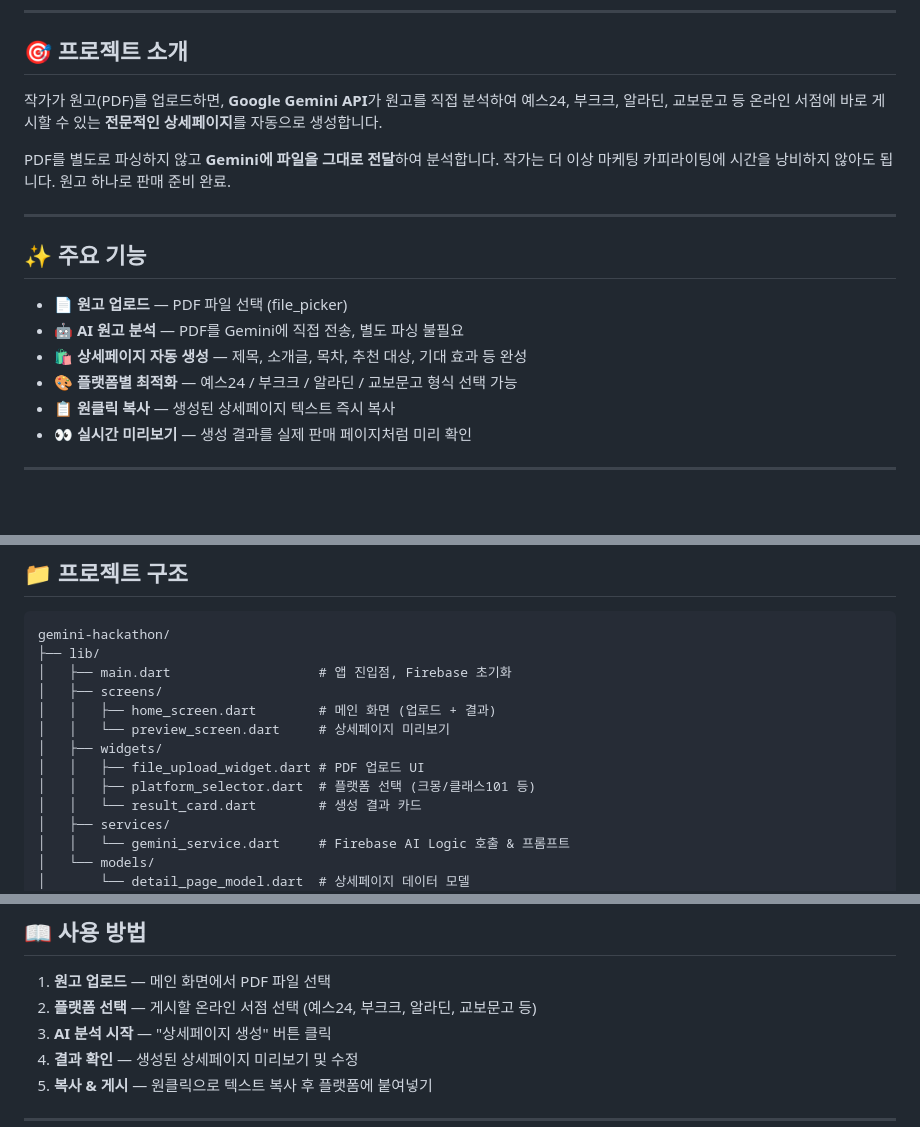
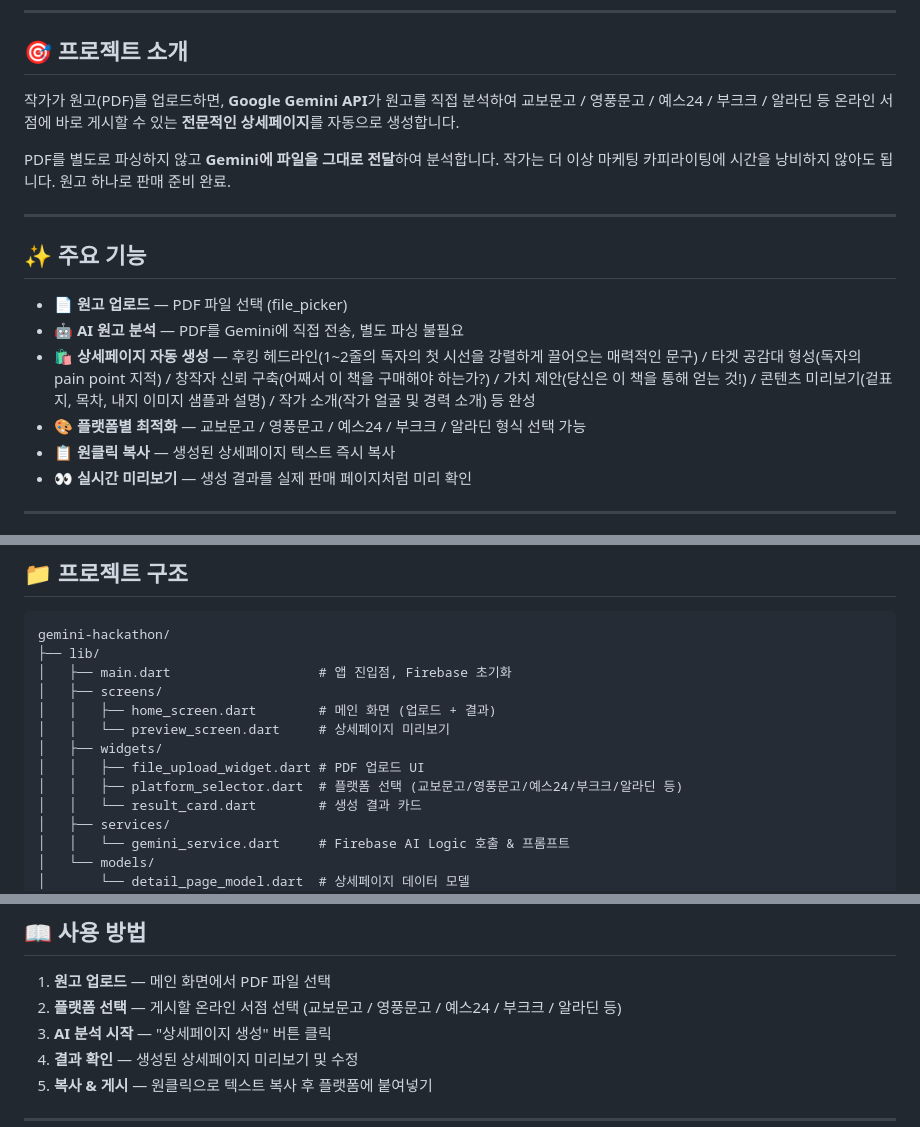
Before and after one commit to Creative-deliverables/gemini-hackathon, a Markdown page: README.md, 3 parts joined by grey strips. Drawn GitHub-style; blank space fills up the shorter version.

Commit message:
docs: 하두진 agents, readme

```diff
--- a/README.md
+++ b/README.md
@@ -11,7 +11,7 @@
 
 ## 🎯 프로젝트 소개
 
-작가가 원고(PDF)를 업로드하면, **Google Gemini API**가 원고를 직접 분석하여 예스24, 부크크, 알라딘, 교보문고 등 온라인 서점에 바로 게시할 수 있는 **전문적인 상세페이지**를 자동으로 생성합니다.
+작가가 원고(PDF)를 업로드하면, **Google Gemini API**가 원고를 직접 분석하여 교보문고 / 영풍문고 / 예스24 / 부크크 / 알라딘 등 온라인 서점에 바로 게시할 수 있는 **전문적인 상세페이지**를 자동으로 생성합니다.
 
 PDF를 별도로 파싱하지 않고 **Gemini에 파일을 그대로 전달**하여 분석합니다. 작가는 더 이상 마케팅 카피라이팅에 시간을 낭비하지 않아도 됩니다. 원고 하나로 판매 준비 완료.
 
@@ -21,8 +21,8 @@ PDF를 별도로 파싱하지 않고 **Gemini에 파일을 그대로 전달**하
 
 - 📄 **원고 업로드** — PDF 파일 선택 (file_picker)
 - 🤖 **AI 원고 분석** — PDF를 Gemini에 직접 전송, 별도 파싱 불필요
-- 🛍️ **상세페이지 자동 생성** — 제목, 소개글, 목차, 추천 대상, 기대 효과 등 완성
-- 🎨 **플랫폼별 최적화** — 예스24 / 부크크 / 알라딘 / 교보문고 형식 선택 가능
+- 🛍️ **상세페이지 자동 생성** — 후킹 헤드라인(1~2줄의 독자의 첫 시선을 강렬하게 끌어오는 매력적인 문구) / 타겟 공감대 형성(독자의 pain point 지적) / 창작자 신뢰 구축(어째서 이 책을 구매해야 하는가?) / 가치 제안(당신은 이 책을 통해 얻는 것!) / 콘텐츠 미리보기(겉표지, 목차, 내지 이미지 샘플과 설명) / 작가 소개(작가 얼굴 및 경력 소개) 등 완성
+- 🎨 **플랫폼별 최적화** — 교보문고 / 영풍문고 / 예스24 / 부크크 / 알라딘 형식 선택 가능
 - 📋 **원클릭 복사** — 생성된 상세페이지 텍스트 즉시 복사
 - 👀 **실시간 미리보기** — 생성 결과를 실제 판매 페이지처럼 미리 확인
 
@@ -107,7 +107,7 @@ gemini-hackathon/
 │   │   └── preview_screen.dart     # 상세페이지 미리보기
 │   ├── widgets/
 │   │   ├── file_upload_widget.dart # PDF 업로드 UI
-│   │   ├── platform_selector.dart  # 플랫폼 선택 (크몽/클래스101 등)
+│   │   ├── platform_selector.dart  # 플랫폼 선택 (교보문고/영풍문고/예스24/부크크/알라딘 등)
 │   │   └── result_card.dart        # 생성 결과 카드
 │   ├── services/
 │   │   └── gemini_service.dart     # Firebase AI Logic 호출 & 프롬프트
@@ -125,7 +125,7 @@ gemini-hackathon/
 ## 📖 사용 방법
 
 1. **원고 업로드** — 메인 화면에서 PDF 파일 선택
-2. **플랫폼 선택** — 게시할 온라인 서점 선택 (예스24, 부크크, 알라딘, 교보문고 등)
+2. **플랫폼 선택** — 게시할 온라인 서점 선택 (교보문고 / 영풍문고 / 예스24 / 부크크 / 알라딘 등)
 3. **AI 분석 시작** — "상세페이지 생성" 버튼 클릭
 4. **결과 확인** — 생성된 상세페이지 미리보기 및 수정
 5. **복사 & 게시** — 원클릭으로 텍스트 복사 후 플랫폼에 붙여넣기
```
Also changed, not shown: AGENTS.md (+4 -4 lines).
